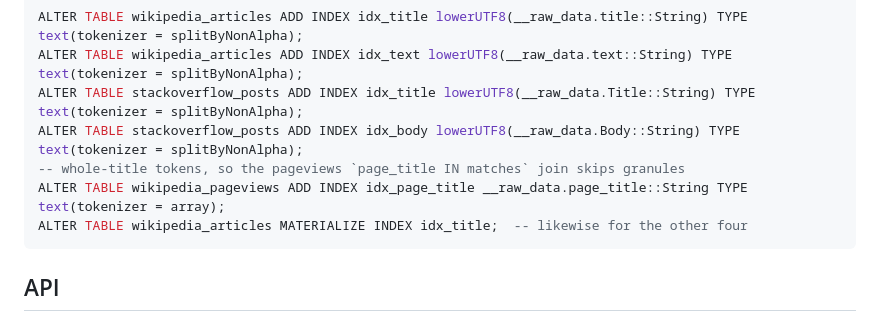
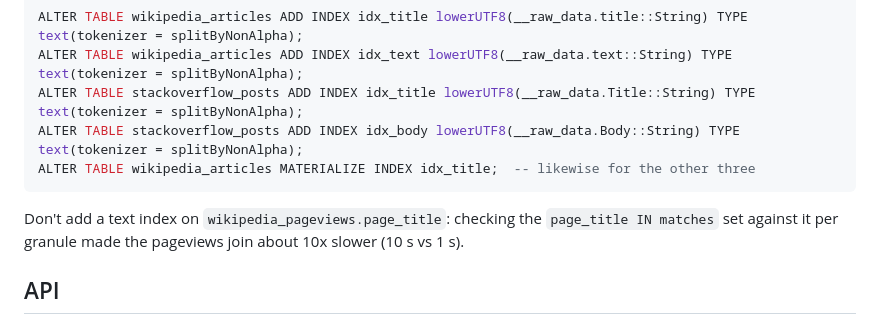
Before and after one commit to rawtreedb/textsearch-poc, a Markdown page: README.md, the part around the change. Rendered like a GitHub page.

Commit message:
README: drop pageviews title index, note why
Co-Authored-By: Devin AI <158243242+devin-ai-integration[bot]@users.noreply.github.com>

````diff
--- a/README.md
+++ b/README.md
@@ -36,10 +36,10 @@ ALTER TABLE wikipedia_articles ADD INDEX idx_title lowerUTF8(__raw_data.title::S
 ALTER TABLE wikipedia_articles ADD INDEX idx_text lowerUTF8(__raw_data.text::String) TYPE text(tokenizer = splitByNonAlpha);
 ALTER TABLE stackoverflow_posts ADD INDEX idx_title lowerUTF8(__raw_data.Title::String) TYPE text(tokenizer = splitByNonAlpha);
 ALTER TABLE stackoverflow_posts ADD INDEX idx_body lowerUTF8(__raw_data.Body::String) TYPE text(tokenizer = splitByNonAlpha);
--- whole-title tokens, so the pageviews `page_title IN matches` join skips granules
-ALTER TABLE wikipedia_pageviews ADD INDEX idx_page_title __raw_data.page_title::String TYPE text(tokenizer = array);
-ALTER TABLE wikipedia_articles MATERIALIZE INDEX idx_title;  -- likewise for the other four
+ALTER TABLE wikipedia_articles MATERIALIZE INDEX idx_title;  -- likewise for the other three
 ```
+
+Don't add a text index on `wikipedia_pageviews.page_title`: checking the `page_title IN matches` set against it per granule made the pageviews join about 10x slower (10 s vs 1 s).
 
 ## API
 
````
